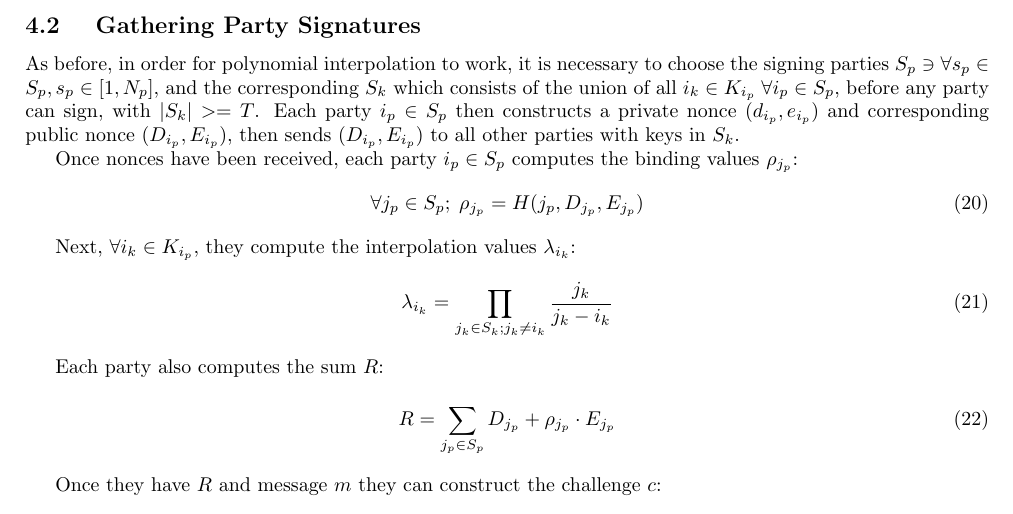
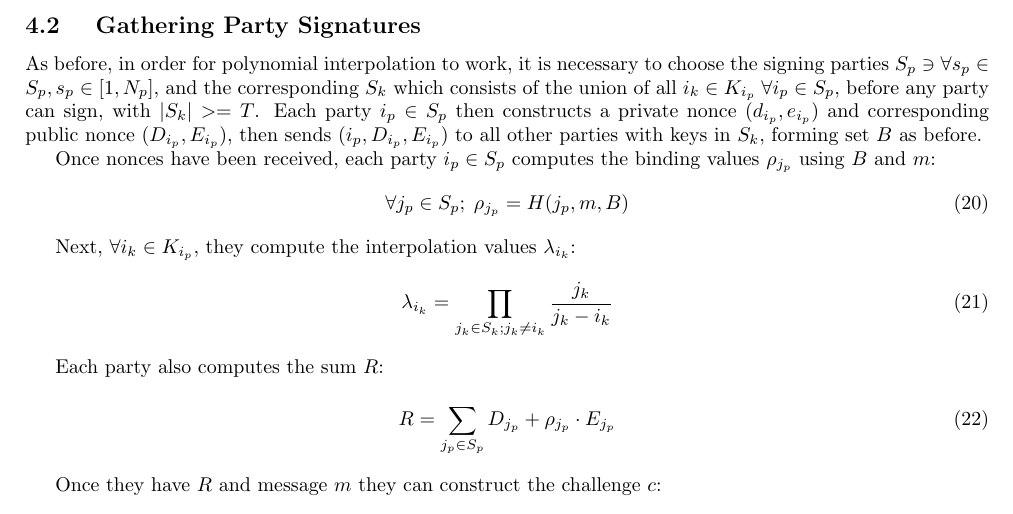
Before and after one commit to Trust-Machines/wsts, a LaTeX document (wsts.tex): part of page 6 of 9, cut so that both start at the same text. Compiled offline with pdfLaTeX.

Commit message:
specify B during wsts signing and fix construction of rho

```diff
--- a/wsts.tex
+++ b/wsts.tex
@@ -330,11 +330,11 @@ At this point DKG is complete, and each party $i_p$ knows all of its $(s_{i_k},
   Gathering Party Signatures
 }
 
-As before, in order for polynomial interpolation to work, it is necessary to choose the signing parties $S_p \ni \forall s_p \in S_p, s_p \in [1, N_p]$, and the corresponding $S_k$ which consists of the union of all $i_k \in K_{i_p}\; \forall i_p \in S_p$, before any party can sign, with $|S_k| >= T$.  Each party $i_p \in S_p$ then constructs a private nonce $(d_{i_p},e_{i_p})$ and corresponding public nonce $(D_{i_p},E_{i_p})$, then sends $(D_{i_p},E_{i_p})$ to all other parties with keys in $S_k$.
+As before, in order for polynomial interpolation to work, it is necessary to choose the signing parties $S_p \ni \forall s_p \in S_p, s_p \in [1, N_p]$, and the corresponding $S_k$ which consists of the union of all $i_k \in K_{i_p}\; \forall i_p \in S_p$, before any party can sign, with $|S_k| >= T$.  Each party $i_p \in S_p$ then constructs a private nonce $(d_{i_p},e_{i_p})$ and corresponding public nonce $(D_{i_p},E_{i_p})$, then sends $(i_p, D_{i_p},E_{i_p})$ to all other parties with keys in $S_k$, forming set $B$ as before.
 
-Once nonces have been received, each party $i_p \in S_p$ computes the binding values $\rho_{j_p}$:
+Once nonces have been received, each party $i_p \in S_p$ computes the binding values $\rho_{j_p}$ using $B$ and $m$:
 \begin{align}
-  \forall j_p \in S_p;\;\rho_{j_p} = H(j_p, D_{j_p}, E_{j_p})
+  \forall j_p \in S_p;\;\rho_{j_p} = H(j_p, m, B)
 \end{align}
 
 Next, $\forall i_k \in K_{i_p}$,  they compute the interpolation values $\lambda_{i_k}$:
```
